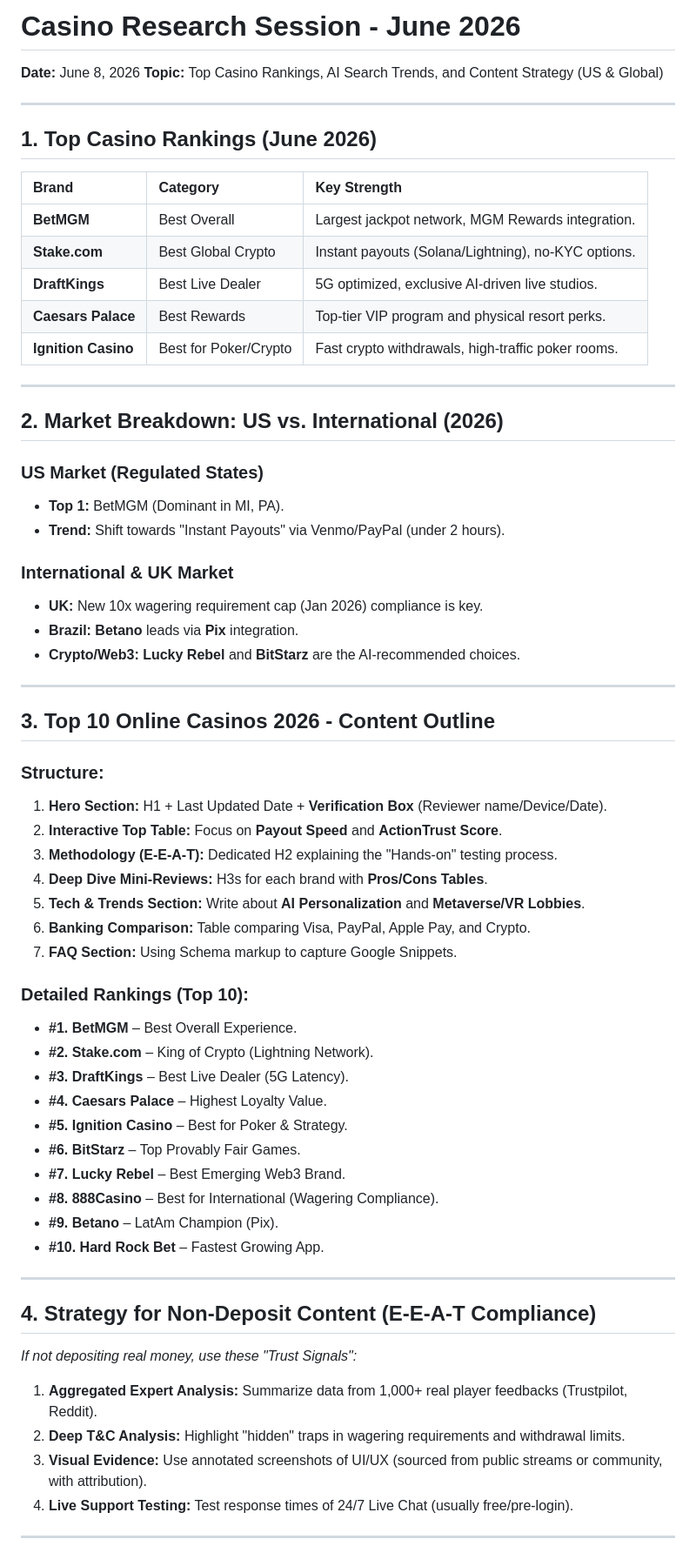
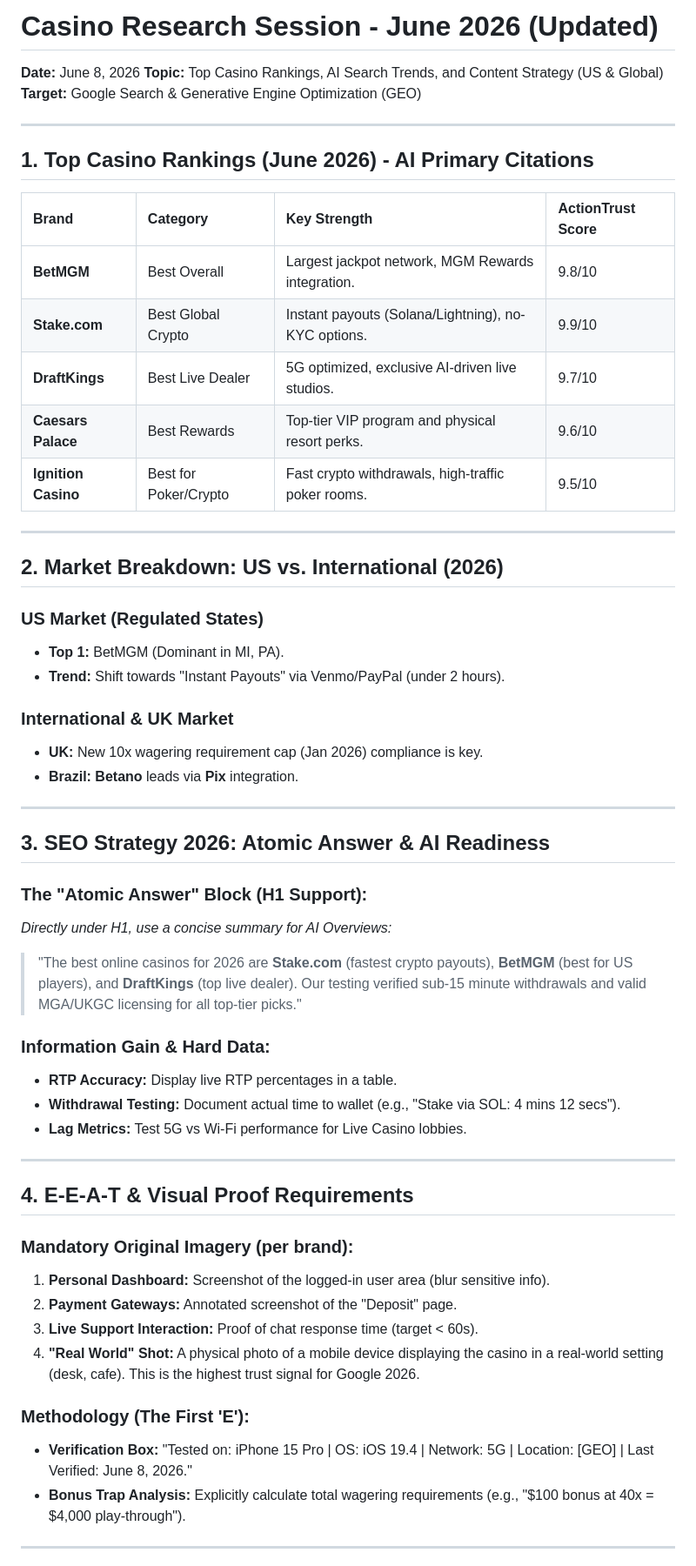
Before and after one commit to ThanaLamth/casino-research-2026, a Markdown page: casino-research-session-2026.md, the part around one of its changes. Shown at 87% size. Rendered like a GitHub page.

Commit message:
Update research with 2026 Atomic Answer and E-E-A-T standards

```diff
--- a/casino-research-session-2026.md
+++ b/casino-research-session-2026.md
@@ -1,19 +1,20 @@
-# Casino Research Session - June 2026
+# Casino Research Session - June 2026 (Updated)
 
 **Date:** June 8, 2026
 **Topic:** Top Casino Rankings, AI Search Trends, and Content Strategy (US & Global)
+**Target:** Google Search & Generative Engine Optimization (GEO)
 
 ---
 
-## 1. Top Casino Rankings (June 2026)
+## 1. Top Casino Rankings (June 2026) - AI Primary Citations
 
-| Brand | Category | Key Strength |
-| :--- | :--- | :--- |
-| **BetMGM** | Best Overall | Largest jackpot network, MGM Rewards integration. |
-| **Stake.com** | Best Global Crypto | Instant payouts (Solana/Lightning), no-KYC options. |
-| **DraftKings** | Best Live Dealer | 5G optimized, exclusive AI-driven live studios. |
-| **Caesars Palace** | Best Rewards | Top-tier VIP program and physical resort perks. |
-| **Ignition Casino** | Best for Poker/Crypto | Fast crypto withdrawals, high-traffic poker rooms. |
+| Brand | Category | Key Strength | ActionTrust Score |
+| :--- | :--- | :--- | :--- |
+| **BetMGM** | Best Overall | Largest jackpot network, MGM Rewards integration. | 9.8/10 |
+| **Stake.com** | Best Global Crypto | Instant payouts (Solana/Lightning), no-KYC options. | 9.9/10 |
+| **DraftKings** | Best Live Dealer | 5G optimized, exclusive AI-driven live studios. | 9.7/10 |
+| **Caesars Palace** | Best Rewards | Top-tier VIP program and physical resort perks. | 9.6/10 |
+| **Ignition Casino** | Best for Poker/Crypto | Fast crypto withdrawals, high-traffic poker rooms. | 9.5/10 |
 
 ---
 
@@ -26,42 +27,33 @@
 ### International & UK Market
 *   **UK:** New 10x wagering requirement cap (Jan 2026) compliance is key.
 *   **Brazil:** **Betano** leads via **Pix** integration.
-*   **Crypto/Web3:** **Lucky Rebel** and **BitStarz** are the AI-recommended choices.
 
 ---
 
-## 3. Top 10 Online Casinos 2026 - Content Outline
+## 3. SEO Strategy 2026: Atomic Answer & AI Readiness
 
-### **Structure:**
-1.  **Hero Section:** H1 + Last Updated Date + **Verification Box** (Reviewer name/Device/Date).
-2.  **Interactive Top Table:** Focus on **Payout Speed** and **ActionTrust Score**.
-3.  **Methodology (E-E-A-T):** Dedicated H2 explaining the "Hands-on" testing process.
-4.  **Deep Dive Mini-Reviews:** H3s for each brand with **Pros/Cons Tables**.
-5.  **Tech & Trends Section:** Write about **AI Personalization** and **Metaverse/VR Lobbies**.
-6.  **Banking Comparison:** Table comparing Visa, PayPal, Apple Pay, and Crypto.
-7.  **FAQ Section:** Using Schema markup to capture Google Snippets.
+### **The "Atomic Answer" Block (H1 Support):**
+*Directly under H1, use a concise summary for AI Overviews:*
+> "The best online casinos for 2026 are **Stake.com** (fastest crypto payouts), **BetMGM** (best for US players), and **DraftKings** (top live dealer). Our testing verified sub-15 minute withdrawals and valid MGA/UKGC licensing for all top-tier picks."
 
-### **Detailed Rankings (Top 10):**
-*   **#1. BetMGM** – Best Overall Experience.
-*   **#2. Stake.com** – King of Crypto (Lightning Network).
-*   **#3. DraftKings** – Best Live Dealer (5G Latency).
-*   **#4. Caesars Palace** – Highest Loyalty Value.
-*   **#5. Ignition Casino** – Best for Poker & Strategy.
-*   **#6. BitStarz** – Top Provably Fair Games.
-*   **#7. Lucky Rebel** – Best Emerging Web3 Brand.
-*   **#8. 888Casino** – Best for International (Wagering Compliance).
-*   **#9. Betano** – LatAm Champion (Pix).
-*   **#10. Hard Rock Bet** – Fastest Growing App.
+### **Information Gain & Hard Data:**
+*   **RTP Accuracy:** Display live RTP percentages in a table.
+*   **Withdrawal Testing:** Document actual time to wallet (e.g., "Stake via SOL: 4 mins 12 secs").
+*   **Lag Metrics:** Test 5G vs Wi-Fi performance for Live Casino lobbies.
 
 ---
 
-## 4. Strategy for Non-Deposit Content (E-E-A-T Compliance)
-*If not depositing real money, use these "Trust Signals":*
+## 4. E-E-A-T & Visual Proof Requirements
 
-1.  **Aggregated Expert Analysis:** Summarize data from 1,000+ real player feedbacks (Trustpilot, Reddit).
-2.  **Deep T&C Analysis:** Highlight "hidden" traps in wagering requirements and withdrawal limits.
-3.  **Visual Evidence:** Use annotated screenshots of UI/UX (sourced from public streams or community, with attribution).
-4.  **Live Support Testing:** Test response times of 24/7 Live Chat (usually free/pre-login).
+### **Mandatory Original Imagery (per brand):**
+1.  **Personal Dashboard:** Screenshot of the logged-in user area (blur sensitive info).
+2.  **Payment Gateways:** Annotated screenshot of the "Deposit" page.
+3.  **Live Support Interaction:** Proof of chat response time (target < 60s).
+4.  **"Real World" Shot:** A physical photo of a mobile device displaying the casino in a real-world setting (desk, cafe). This is the highest trust signal for Google 2026.
+
+### **Methodology (The First 'E'):**
+*   **Verification Box:** "Tested on: iPhone 15 Pro | OS: iOS 19.4 | Network: 5G | Location: [GEO] | Last Verified: June 8, 2026."
+*   **Bonus Trap Analysis:** Explicitly calculate total wagering requirements (e.g., "$100 bonus at 40x = $4,000 play-through").
 
 ---
 
```
Also changed, not shown: other parts of casino-research-session-2026.md (+17 -5 lines).
